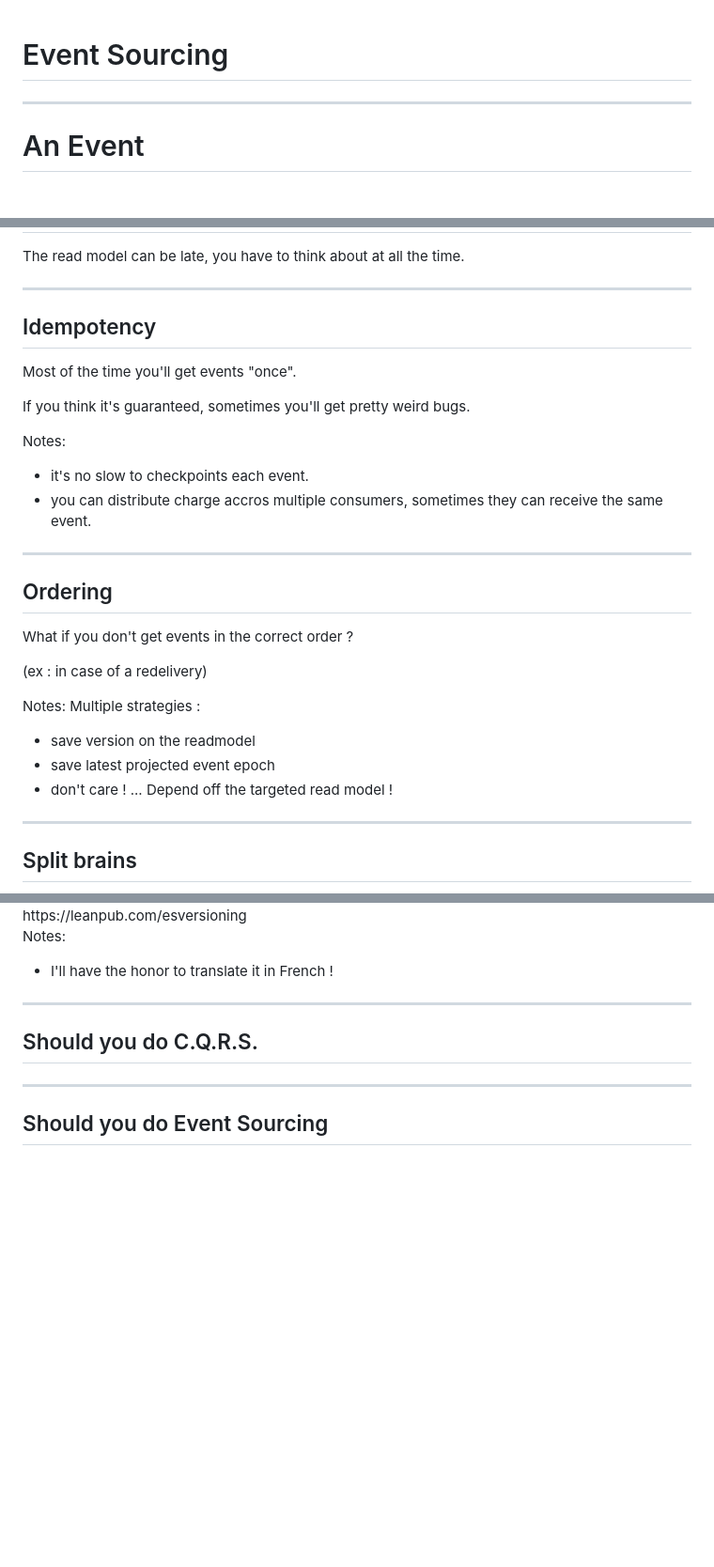
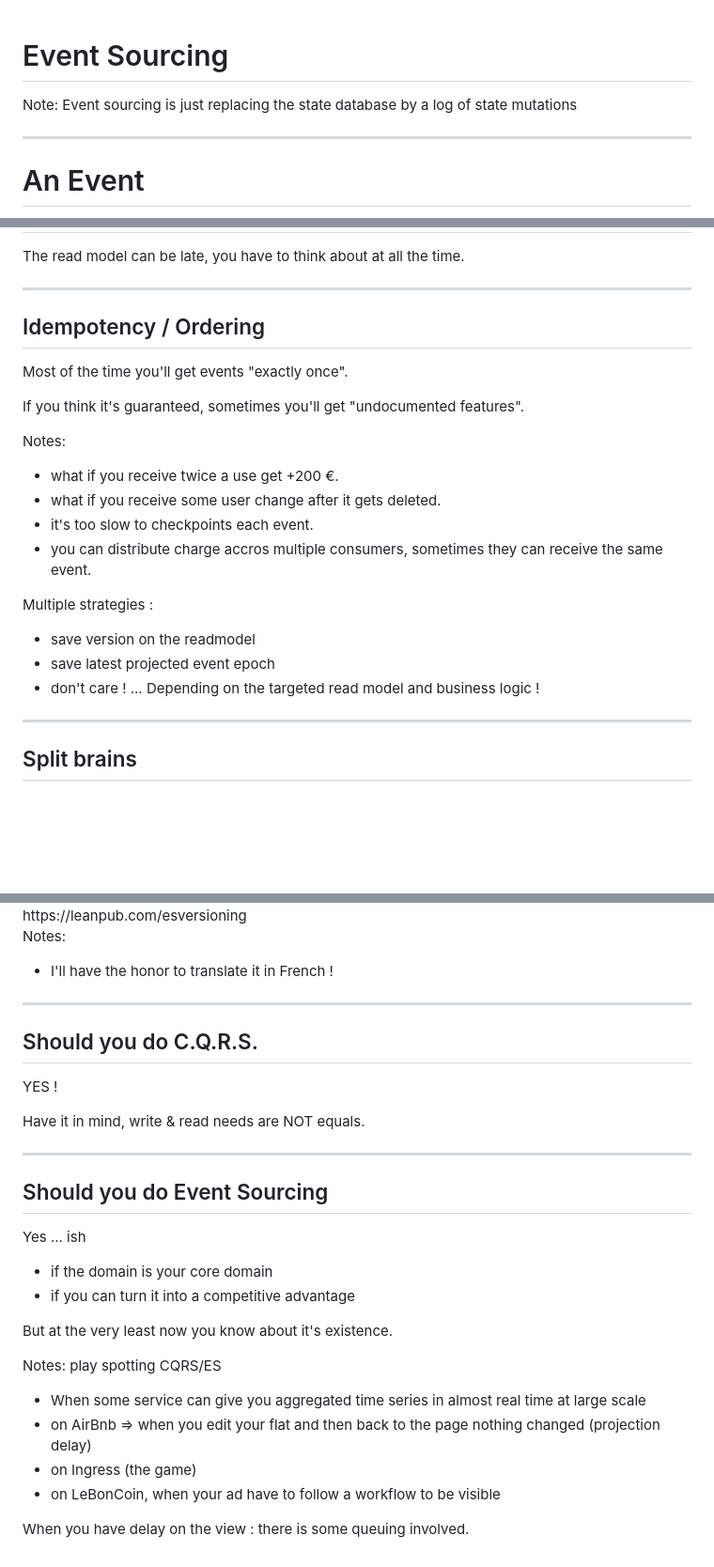
Before and after one commit to jrouaix/pres_cqrs-es, a Markdown page: _slides/50-es.md, 3 parts joined by grey strips. Shown at 94% size. GitHub-like rendering; blank space fills up the shorter version.

Commit message:
almost there ?...

```diff
--- a/_slides/50-es.md
+++ b/_slides/50-es.md
@@ -1,4 +1,7 @@
 # Event Sourcing
+
+Note:
+Event sourcing is just replacing the state database by a log of state mutations
 
 -----
 # An Event
@@ -150,30 +156,25 @@ At BeezUP we write those tests in yaml documents.
 The read model can be late, you have to think about at all the time.
 
 ---
-## Idempotency
+## Idempotency / Ordering
 
-Most of the time you'll get events "once".
+Most of the time you'll get events "exactly once".
 
-If you think it's guaranteed, sometimes you'll get pretty weird bugs.
+If you think it's guaranteed, sometimes you'll get "undocumented features".
 
 Notes:
-- it's no slow to checkpoints each event.
+- what if you receive twice a use get +200 €.
+- what if you receive some user change after it gets deleted.
+- it's too slow to checkpoints each event.
 - you can distribute charge accros multiple consumers, sometimes they can receive the same event.
 
----
-## Ordering
-
-What if you don't get events in the correct order ?
-
-(ex : in case of a redelivery)
-
-Notes:
 Multiple strategies :
 - save version on the readmodel
 - save latest projected event epoch
 - don't care !
 ...
-Depend off the targeted read model !
+Depending on the targeted read model and business logic !
+
 ---
 ## Split brains
 
@@ -190,8 +191,30 @@ Distinct projections can have distinct delays ...
 
 Notes:
 - I'll have the honor to translate it in French !
+
+
 -----
 ## Should you do C.Q.R.S.
 
+YES !
+
+Have it in mind, write & read needs are NOT equals.
+
 -----
+
 ## Should you do Event Sourcing
+
+Yes ... ish
+- if the domain is your core domain
+- if you can turn it into a competitive advantage
+
+But at the very least now you know about it's existence.
+
+Notes:
+play spotting CQRS/ES
+- When some service can give you aggregated time series in almost real time at large scale
+- on AirBnb => when you edit your flat and then back to the page nothing changed (projection delay)
+- on Ingress (the game)
+- on LeBonCoin, when your ad have to follow a workflow to be visible
+
+When you have delay on the view : there is some queuing involved.
```
Also changed, not shown: other parts of _slides/50-es.md (+22 -19 lines), _slides/20-summary.md (+1 -1 lines), _slides/trash.md (+5 -0 lines), _assets/CQRS-ES-FULL.png (added), 1 other file.
